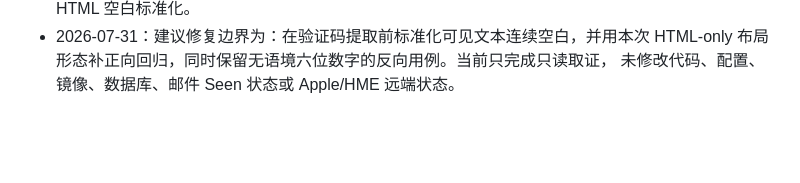
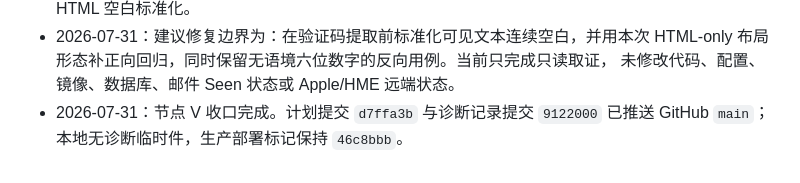
Before and after one commit to chenli17683185032-ai/icloud-code-gateway, a Markdown page: IMPLEMENTATION_PLAN.md, the part around one of its changes. Drawn GitHub-style; blank space fills up the shorter version.

```diff
--- a/IMPLEMENTATION_PLAN.md
+++ b/IMPLEMENTATION_PLAN.md
@@ -1158,3 +1158,5 @@ Browser runtime
 - 2026-07-31：建议修复边界为：在验证码提取前标准化可见文本连续空白，并用本次
   HTML-only 布局形态补正向回归，同时保留无语境六位数字的反向用例。当前只完成只读取证，
   未修改代码、配置、镜像、数据库、邮件 Seen 状态或 Apple/HME 远端状态。
+- 2026-07-31：节点 V 收口完成。计划提交 `d7ffa3b` 与诊断记录提交 `9122000` 已推送
+  GitHub `main`；本地无诊断临时件，生产部署标记保持 `46c8bbb`。
```
Also changed, not shown: other parts of IMPLEMENTATION_PLAN.md (+1 -1 lines).
